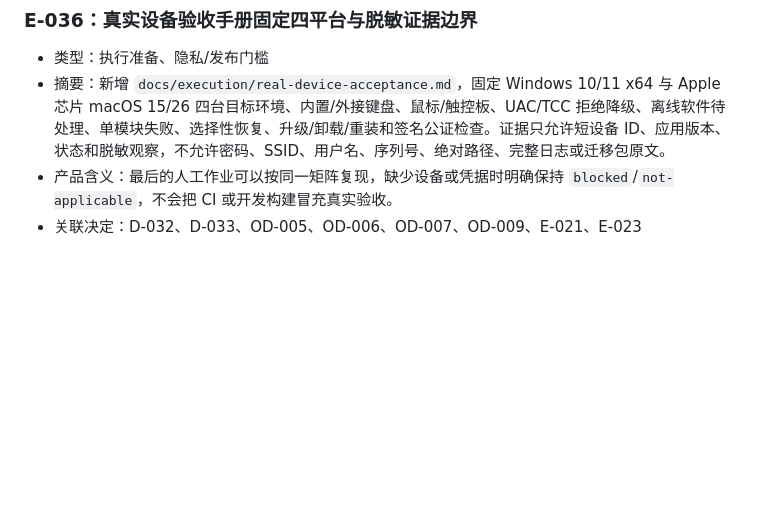
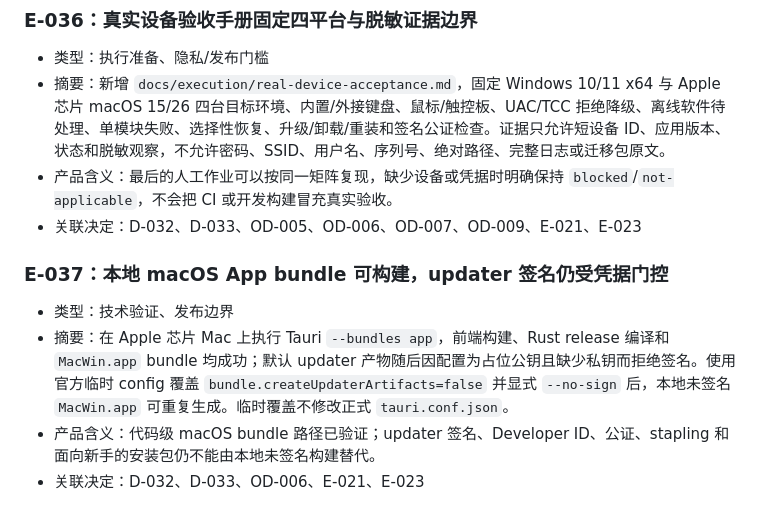
Before and after one commit to aswansong/macwin, a Markdown page: docs/product/evidence.md, the part around the change. Drawn GitHub-style; blank space fills up the shorter version.

```diff
--- a/docs/product/evidence.md
+++ b/docs/product/evidence.md
@@ -267,3 +267,10 @@
 - 摘要：新增 `docs/execution/real-device-acceptance.md`，固定 Windows 10/11 x64 与 Apple 芯片 macOS 15/26 四台目标环境、内置/外接键盘、鼠标/触控板、UAC/TCC 拒绝降级、离线软件待处理、单模块失败、选择性恢复、升级/卸载/重装和签名公证检查。证据只允许短设备 ID、应用版本、状态和脱敏观察，不允许密码、SSID、用户名、序列号、绝对路径、完整日志或迁移包原文。
 - 产品含义：最后的人工作业可以按同一矩阵复现，缺少设备或凭据时明确保持 `blocked`/`not-applicable`，不会把 CI 或开发构建冒充真实验收。
 - 关联决定：D-032、D-033、OD-005、OD-006、OD-007、OD-009、E-021、E-023
+
+### E-037：本地 macOS App bundle 可构建，updater 签名仍受凭据门控
+
+- 类型：技术验证、发布边界
+- 摘要：在 Apple 芯片 Mac 上执行 Tauri `--bundles app`，前端构建、Rust release 编译和 `MacWin.app` bundle 均成功；默认 updater 产物随后因配置为占位公钥且缺少私钥而拒绝签名。使用官方临时 config 覆盖 `bundle.createUpdaterArtifacts=false` 并显式 `--no-sign` 后，本地未签名 `MacWin.app` 可重复生成。临时覆盖不修改正式 `tauri.conf.json`。
+- 产品含义：代码级 macOS bundle 路径已验证；updater 签名、Developer ID、公证、stapling 和面向新手的安装包仍不能由本地未签名构建替代。
+- 关联决定：D-032、D-033、OD-006、E-021、E-023
```
Also changed, not shown: README.md (+7 -0 lines), docs/product/v1-validation.md (+1 -0 lines).
